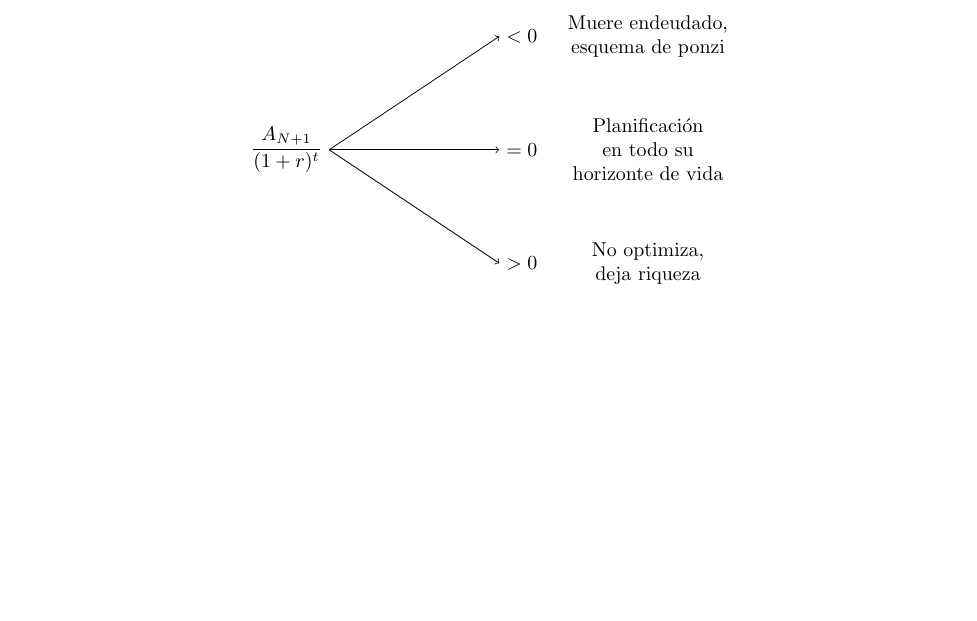
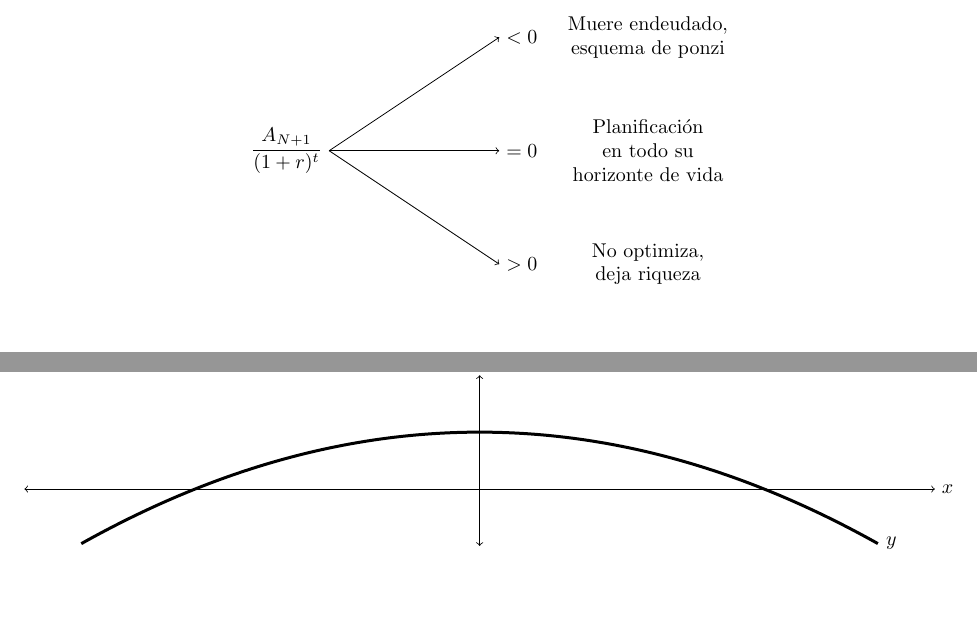
Before and after one commit to aozoro/my-tikz-examples, a LaTeX problem sheet (my-tikz-examples.tex): part of page 22 of 22 before the commit and two parts of pages 22 and 23 of 23 after it, the two joined at a grey line, cut so that both start at the same text, the shorter picture padded with empty space. Compiled offline with pdfLaTeX.

Commit message:
Update my-tikz-examples.tex

```diff
--- a/my-tikz-examples.tex
+++ b/my-tikz-examples.tex
@@ -1085,4 +1085,19 @@ plot [domain=0:2*pi] (\x,{sin(\x r)})
 \end{tikzpicture}
 \end{figure}
 
+\begin{figure}[H]
+\centering
+\begin{adjustbox} {width=\columnwidth}
+\begin{tikzpicture}
+
+
+\draw[<->] (-8,0) -- (8,0) node[right] {$x$};
+\draw[<->] (0,-1) -- (0,2) node[above] {$y$};
+\draw[black, line width=1.5pt, domain=-7:7,samples=200] plot (\x,{-0.04*(\x)^(2)+1}) node [ right ] {$y$};
+
+\end{tikzpicture}
+\end{adjustbox}
+\end{figure}
+
+
 \end{document}
```
